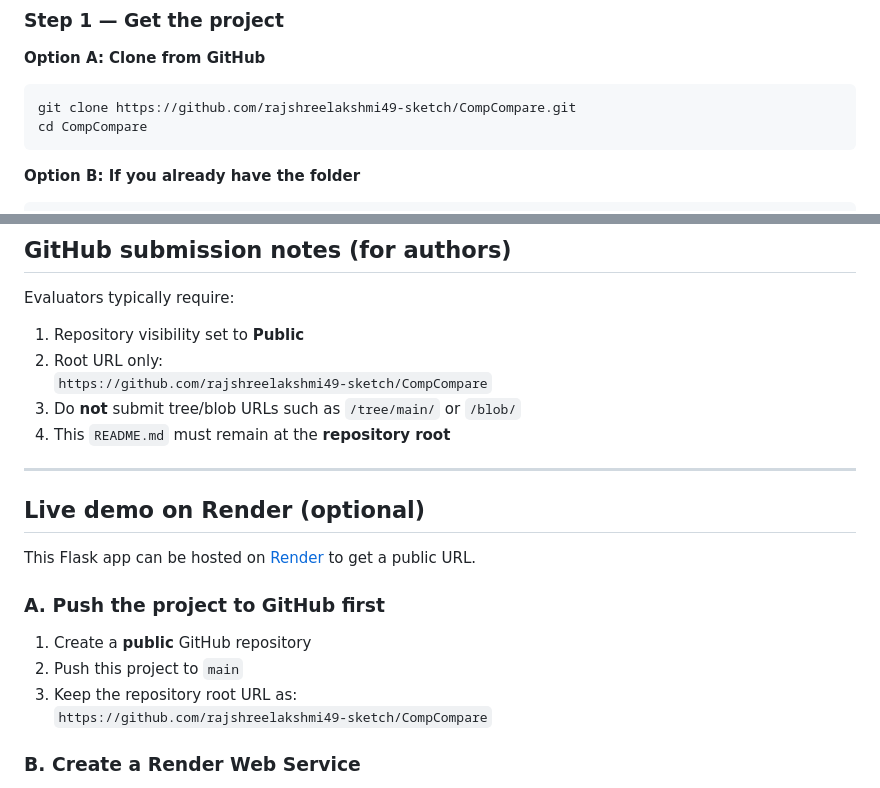
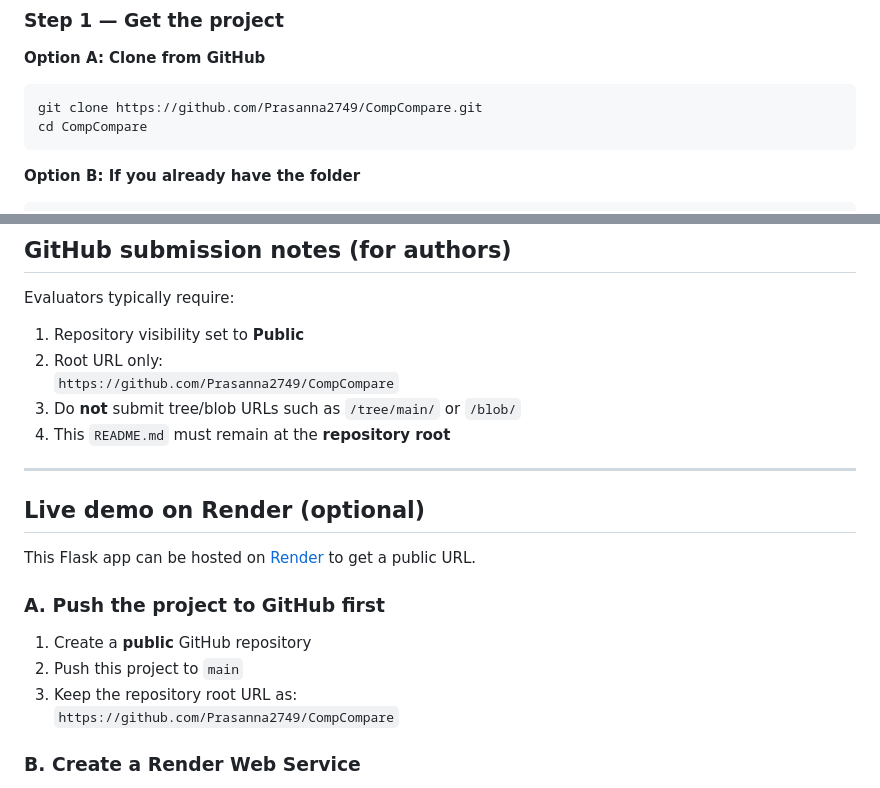
Before and after one commit to Prasanna2749/CompCompare, a Markdown page: README.md, 2 parts joined by grey strips. Drawn GitHub-style.

Commit message:
Point README clone and submission URLs to Prasanna2749 CompCompare repo
Co-authored-by: Cursor <cursoragent@cursor.com>

````diff
--- a/README.md
+++ b/README.md
@@ -50,7 +50,7 @@ These steps assume **no prior knowledge** of the project. Run all commands from
 **Option A: Clone from GitHub**
 
 ```bash
-git clone https://github.com/rajshreelakshmi49-sketch/CompCompare.git
+git clone https://github.com/Prasanna2749/CompCompare.git
 cd CompCompare
 ```
 
@@ -194,7 +194,7 @@ Evaluators typically require:
 
 1. Repository visibility set to **Public**
 2. Root URL only:
-   `https://github.com/rajshreelakshmi49-sketch/CompCompare`
+   `https://github.com/Prasanna2749/CompCompare`
 3. Do **not** submit tree/blob URLs such as `/tree/main/` or `/blob/`
 4. This `README.md` must remain at the **repository root**
 
@@ -209,7 +209,7 @@ This Flask app can be hosted on [Render](https://render.com) to get a public URL
 1. Create a **public** GitHub repository
 2. Push this project to `main`
 3. Keep the repository root URL as:
-   `https://github.com/rajshreelakshmi49-sketch/CompCompare`
+   `https://github.com/Prasanna2749/CompCompare`
 
 ### B. Create a Render Web Service
 
````
